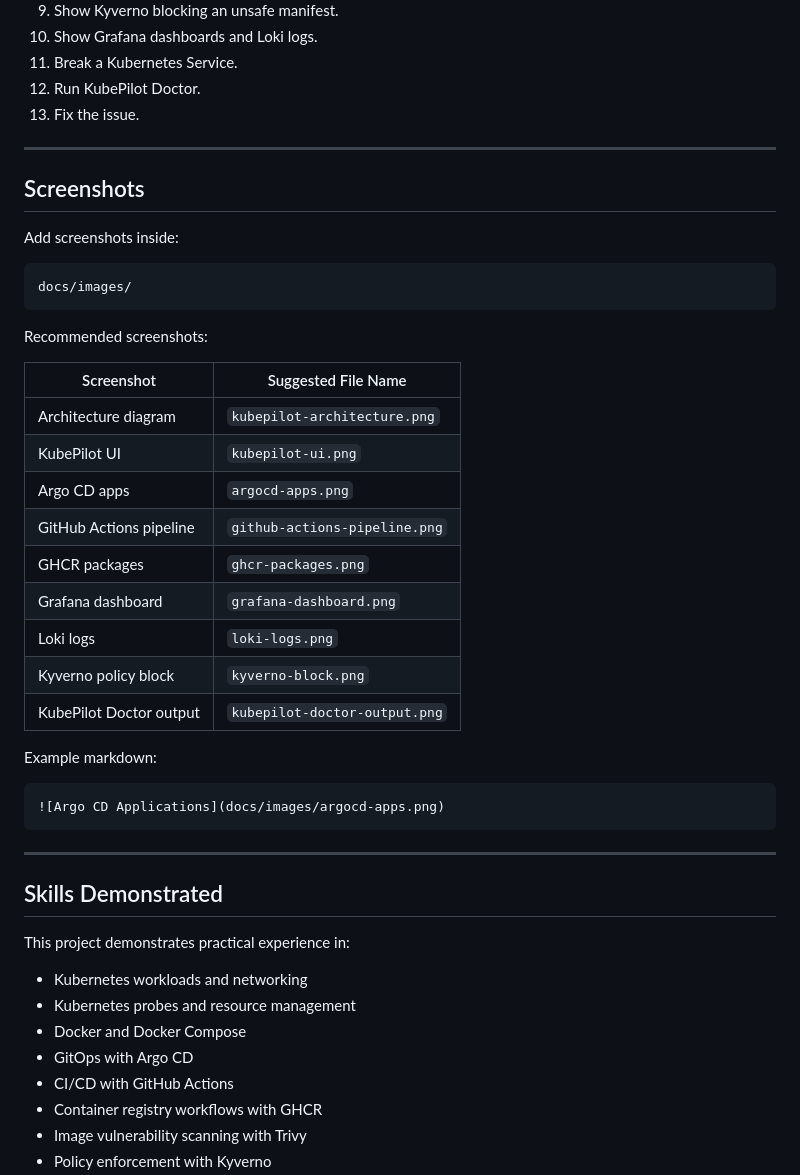
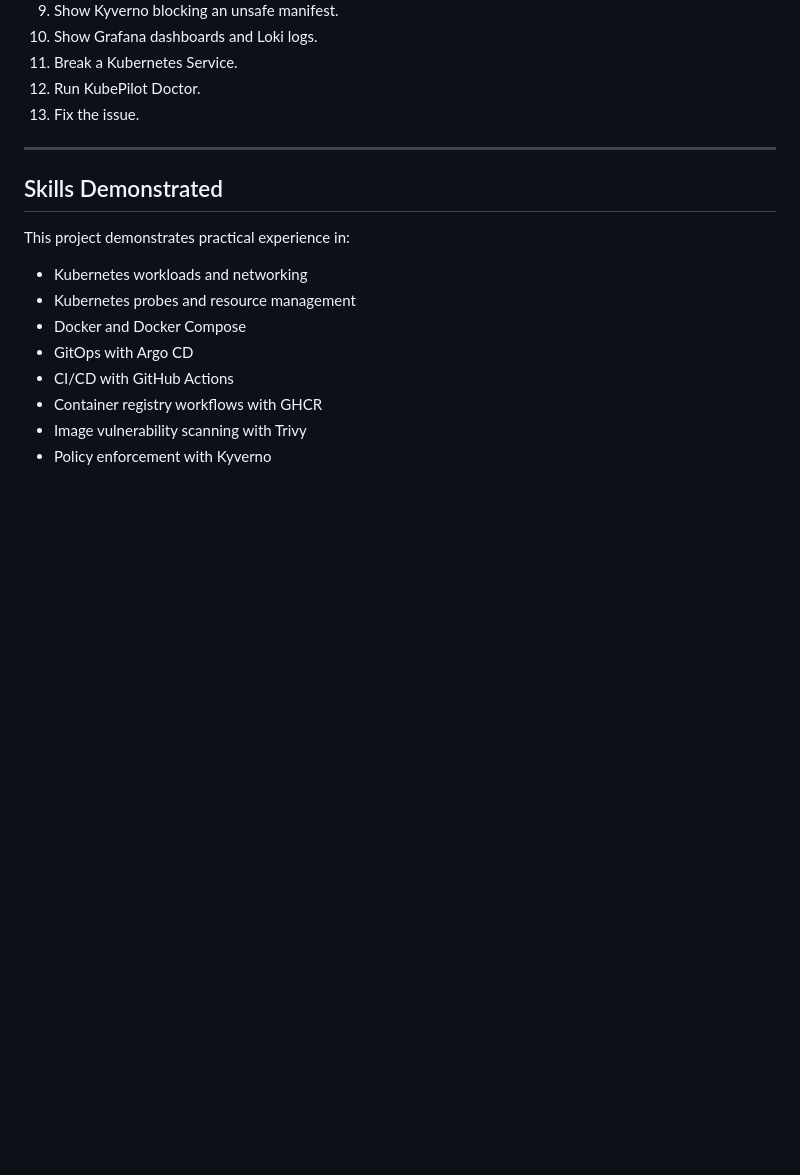
Before and after one commit to Ghanathey-Neelesh-Kumar/kubepilot-platform, a Markdown page: README.md, the part around the change. Drawn GitHub-style; blank space fills up the shorter version.

Commit message:
Remove screenshots section from README
Removed the screenshots section and example markdown from the README.

````diff
--- a/README.md
+++ b/README.md
@@ -635,36 +635,6 @@ A recommended demo flow for interviews, LinkedIn, or YouTube:
 
 ---
 
-## Screenshots
-
-Add screenshots inside:
-
-```text
-docs/images/
-```
-
-Recommended screenshots:
-
-| Screenshot              | Suggested File Name           |
-| ----------------------- | ----------------------------- |
-| Architecture diagram    | `kubepilot-architecture.png`  |
-| KubePilot UI            | `kubepilot-ui.png`            |
-| Argo CD apps            | `argocd-apps.png`             |
-| GitHub Actions pipeline | `github-actions-pipeline.png` |
-| GHCR packages           | `ghcr-packages.png`           |
-| Grafana dashboard       | `grafana-dashboard.png`       |
-| Loki logs               | `loki-logs.png`               |
-| Kyverno policy block    | `kyverno-block.png`           |
-| KubePilot Doctor output | `kubepilot-doctor-output.png` |
-
-Example markdown:
-
-```md
-![Argo CD Applications](docs/images/argocd-apps.png)
-```
-
----
-
 ## Skills Demonstrated
 
 This project demonstrates practical experience in:
````
